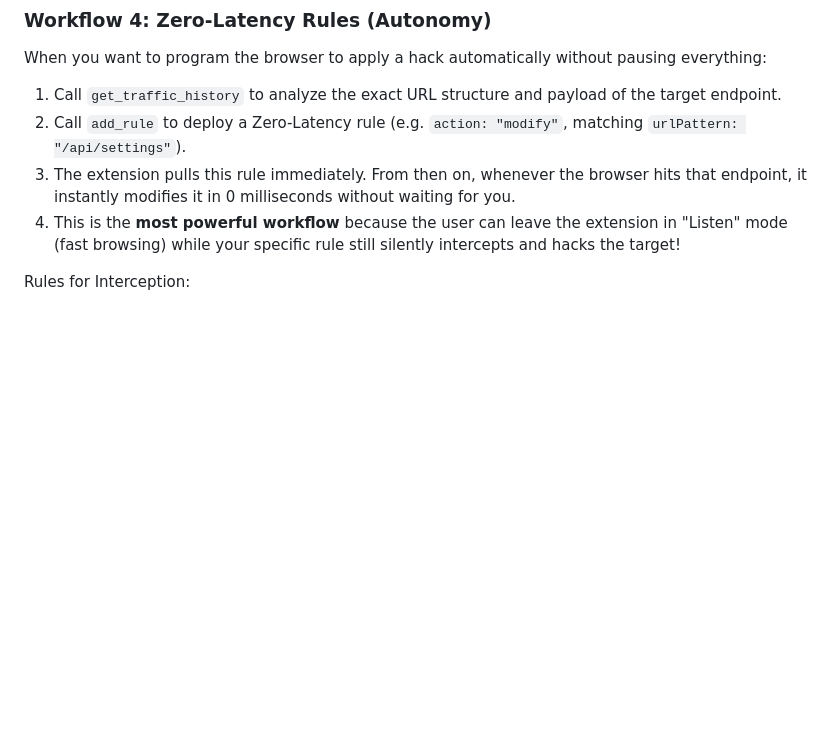
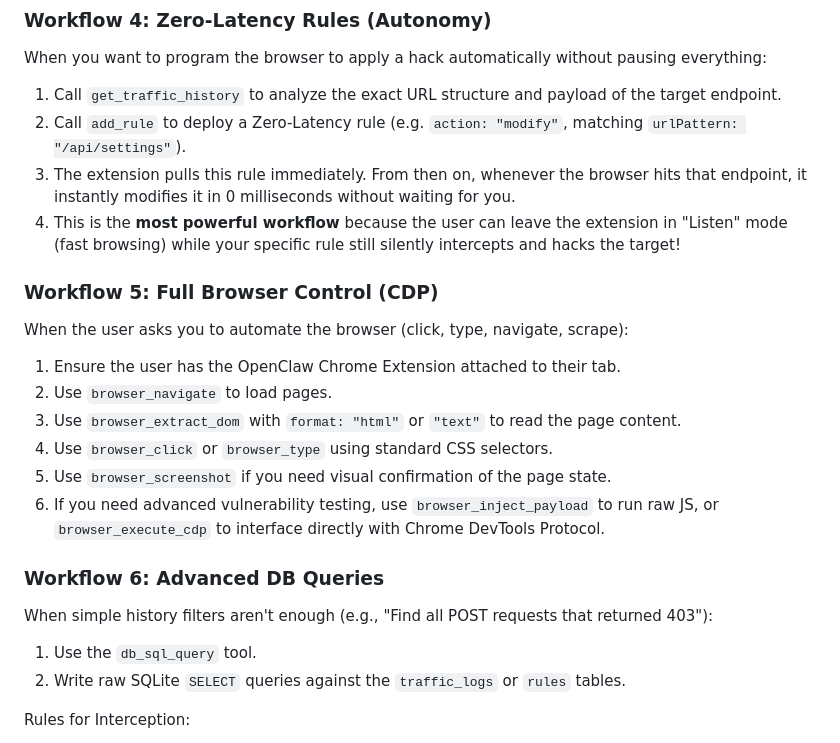
Before and after one commit to jacksonkasi1/openclaw-network-relay, a Markdown page: .kilo/agent/openclaw-interceptor.md, the part around the change. Drawn GitHub-style; blank space fills up the shorter version.

Commit message:
docs: update AI agent instructions to include new browser control and raw SQL capabilities

```diff
--- a/.kilo/agent/openclaw-interceptor.md
+++ b/.kilo/agent/openclaw-interceptor.md
@@ -43,6 +43,21 @@ When you want to program the browser to apply a hack automatically without pausi
 3. The extension pulls this rule immediately. From then on, whenever the browser hits that endpoint, it instantly modifies it in 0 milliseconds without waiting for you.
 4. This is the **most powerful workflow** because the user can leave the extension in "Listen" mode (fast browsing) while your specific rule still silently intercepts and hacks the target!
 
+
+### Workflow 5: Full Browser Control (CDP)
+When the user asks you to automate the browser (click, type, navigate, scrape):
+1. Ensure the user has the OpenClaw Chrome Extension attached to their tab.
+2. Use `browser_navigate` to load pages.
+3. Use `browser_extract_dom` with `format: "html"` or `"text"` to read the page content.
+4. Use `browser_click` or `browser_type` using standard CSS selectors.
+5. Use `browser_screenshot` if you need visual confirmation of the page state.
+6. If you need advanced vulnerability testing, use `browser_inject_payload` to run raw JS, or `browser_execute_cdp` to interface directly with Chrome DevTools Protocol.
+
+### Workflow 6: Advanced DB Queries
+When simple history filters aren't enough (e.g., "Find all POST requests that returned 403"):
+1. Use the `db_sql_query` tool.
+2. Write raw SQLite `SELECT` queries against the `traffic_logs` or `rules` tables.
+
 Rules for Interception:
 - Act quickly; unresolved intercepts auto-forward.
 - Prefer minimal changes that preserve browser stability.
```
